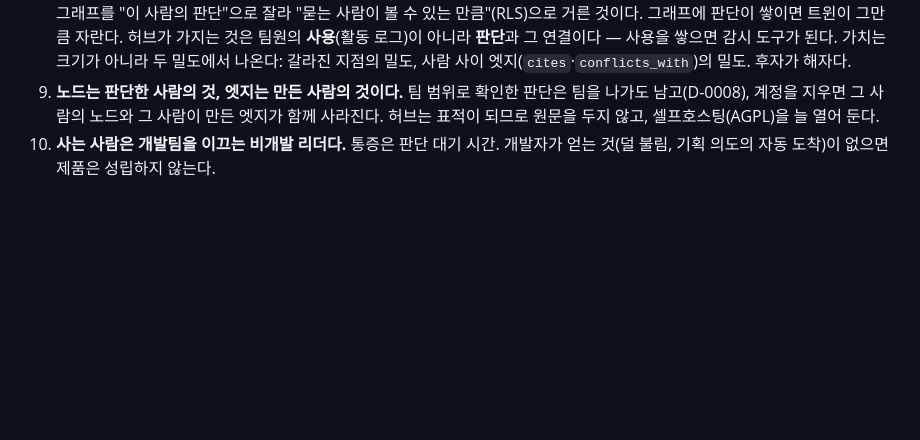
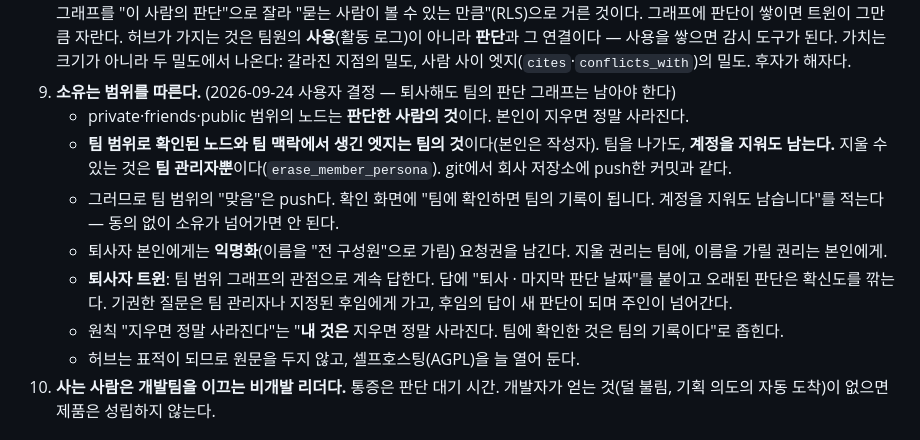
Before and after one commit to playidea-lab/pit, a Markdown page: .pit/decisions/D-0009-judgment-graph-twin.md, the part around the change. GitHub-like rendering; blank space fills up the shorter version.

Commit message:
docs(D-0009): team-confirmed judgments belong to the team and outlive the account
A departing member could erase their share of the team's judgment history by
deleting their account. Ownership now follows scope: personal scopes stay the
person's; confirming into team scope is a push, kept after leaving or account
deletion and erasable only by the team owner. The person keeps the right to
be anonymised. Departed members' twins keep answering from the team graph,
dated and decayed, with abstentions routed to the owner or a successor.

Co-Authored-By: Claude Opus 5.5 (1M context) <noreply@anthropic.com>

```diff
--- a/.pit/decisions/D-0009-judgment-graph-twin.md
+++ b/.pit/decisions/D-0009-judgment-graph-twin.md
@@ -40,8 +40,16 @@ created_at: 2026-09-24T12:00:00+09:00
    허브의 그래프를 "이 사람의 판단"으로 잘라 "묻는 사람이 볼 수 있는 만큼"(RLS)으로 거른 것이다. 그래프에 판단이 쌓이면 트윈이 그만큼 자란다.
    허브가 가지는 것은 팀원의 **사용**(활동 로그)이 아니라 **판단**과 그 연결이다 — 사용을 쌓으면 감시 도구가 된다.
    가치는 크기가 아니라 두 밀도에서 나온다: 갈라진 지점의 밀도, 사람 사이 엣지(`cites`·`conflicts_with`)의 밀도. 후자가 해자다.
-9. **노드는 판단한 사람의 것, 엣지는 만든 사람의 것이다.** 팀 범위로 확인한 판단은 팀을 나가도 남고(D-0008),
-   계정을 지우면 그 사람의 노드와 그 사람이 만든 엣지가 함께 사라진다. 허브는 표적이 되므로 원문을 두지 않고, 셀프호스팅(AGPL)을 늘 열어 둔다.
+9. **소유는 범위를 따른다.** (2026-09-24 사용자 결정 — 퇴사해도 팀의 판단 그래프는 남아야 한다)
+   - private·friends·public 범위의 노드는 **판단한 사람의 것**이다. 본인이 지우면 정말 사라진다.
+   - **팀 범위로 확인된 노드와 팀 맥락에서 생긴 엣지는 팀의 것**이다(본인은 작성자). 팀을 나가도, **계정을 지워도 남는다.**
+     지울 수 있는 것은 **팀 관리자뿐**이다(`erase_member_persona`). git에서 회사 저장소에 push한 커밋과 같다.
+   - 그러므로 팀 범위의 "맞음"은 push다. 확인 화면에 "팀에 확인하면 팀의 기록이 됩니다. 계정을 지워도 남습니다"를 적는다 — 동의 없이 소유가 넘어가면 안 된다.
+   - 퇴사자 본인에게는 **익명화**(이름을 "전 구성원"으로 가림) 요청권을 남긴다. 지울 권리는 팀에, 이름을 가릴 권리는 본인에게.
+   - **퇴사자 트윈**: 팀 범위 그래프의 관점으로 계속 답한다. 답에 "퇴사 · 마지막 판단 날짜"를 붙이고 오래된 판단은 확신도를 깎는다.
+     기권한 질문은 팀 관리자나 지정된 후임에게 가고, 후임의 답이 새 판단이 되며 주인이 넘어간다.
+   - 원칙 "지우면 정말 사라진다"는 "**내 것은** 지우면 정말 사라진다. 팀에 확인한 것은 팀의 기록이다"로 좁힌다.
+   - 허브는 표적이 되므로 원문을 두지 않고, 셀프호스팅(AGPL)을 늘 열어 둔다.
 10. **사는 사람은 개발팀을 이끄는 비개발 리더다.** 통증은 판단 대기 시간. 개발자가 얻는 것(덜 불림, 기획 의도의 자동 도착)이 없으면 제품은 성립하지 않는다.
 
 ## 대안
```
Also changed, not shown: .pit/decisions/D-0008-teams-follow-projects.md (+1 -1 lines), docs/PRODUCT.md (+3 -3 lines).
